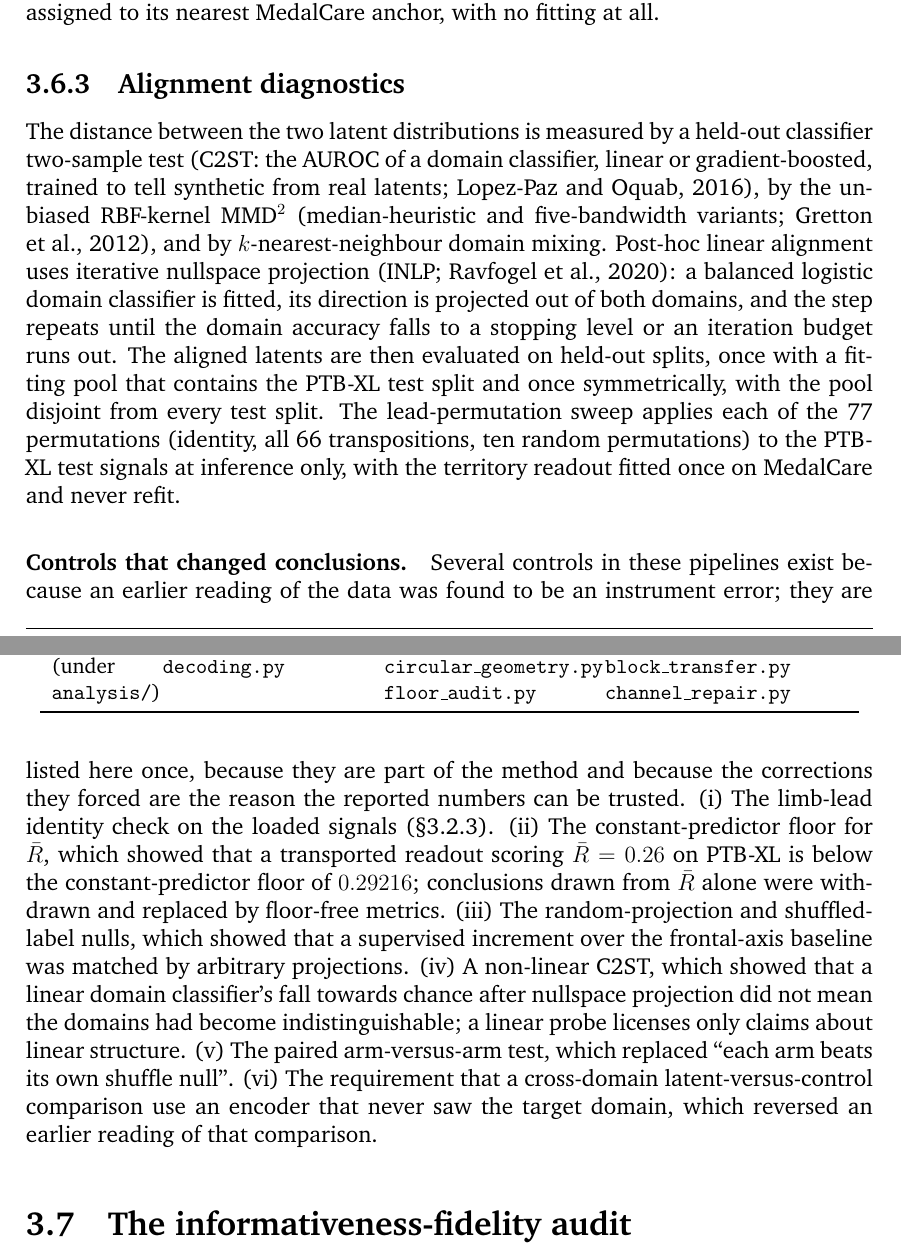
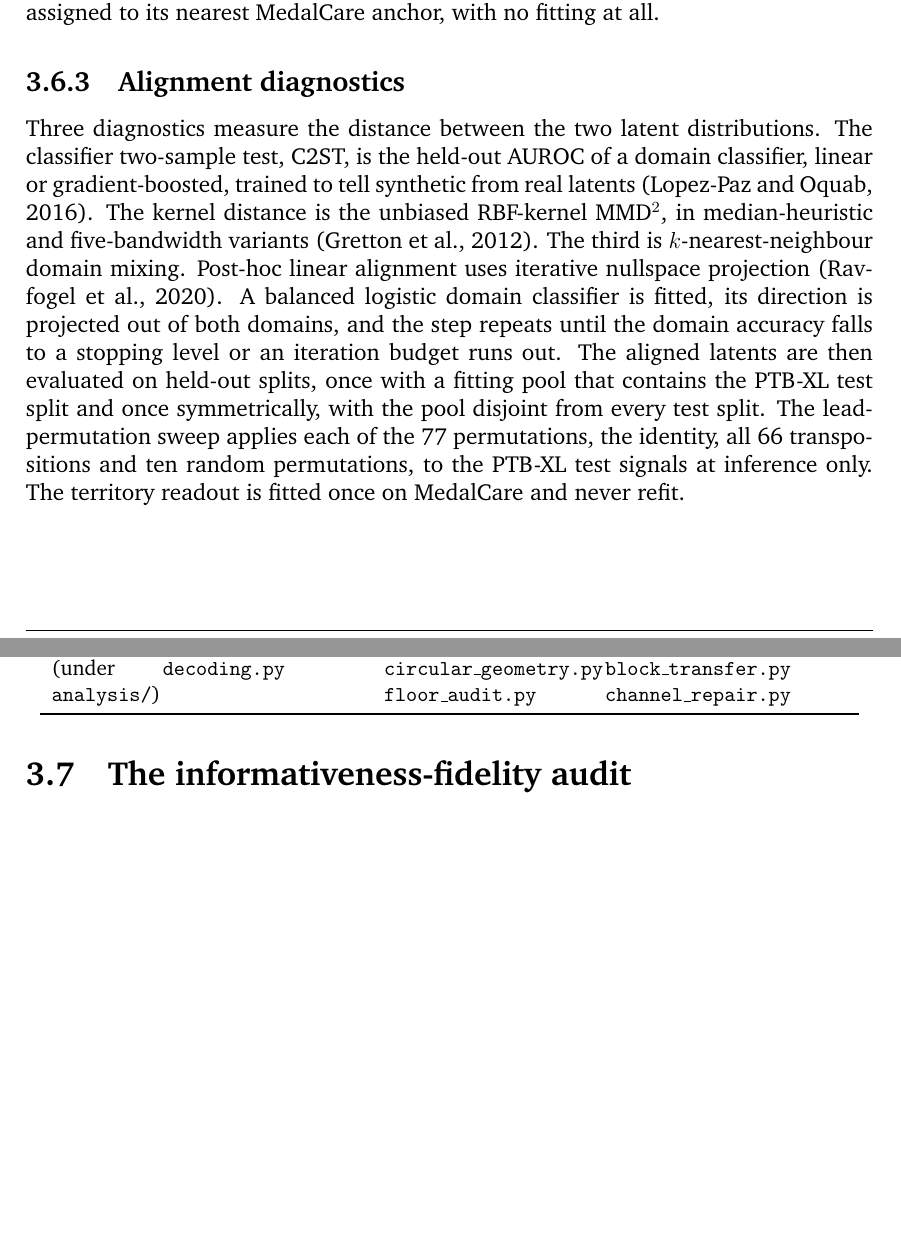
Before and after one commit to shenzi418/Interpreting-Latent-Space-in-Healthcare-Foundational-Models-Using-Digital-Twins, a LaTeX thesis (thesis_writeup/main.tex, which reads thesis_writeup/chapters/03_contribution.tex): two parts of pages 25 and 26 of 63, joined at a grey line, cut so that both start at the same text, the shorter picture padded with empty space. Compiled offline with pdfLaTeX; a missing bibliography style is replaced by a similar one.

Commit message:
thesis_writeup polish: sec3.6.3 rewrite (citations out of bracket-definitions, INLP acronym dropped, sweep split) + 'Controls that changed conclusions' paragraph deleted (owner no-error-narrative ruling; all six items defined elsewhere as plain method)

```diff
--- a/thesis_writeup/chapters/03_contribution.tex
+++ b/thesis_writeup/chapters/03_contribution.tex
@@ -269,7 +269,7 @@ Any claim that a particular latent direction or subspace is special is tested ag
 
 \subsection{Alignment diagnostics}
 \label{sec:align-method}
-The distance between the two latent distributions is measured by a held-out classifier two-sample test \citep[C2ST: the AUROC of a domain classifier, linear or gradient-boosted, trained to tell synthetic from real latents;][]{lopezpaz2017c2st}, by the unbiased RBF-kernel MMD$^2$ \citep[median-heuristic and five-bandwidth variants;][]{gretton2012kernel}, and by $k$-nearest-neighbour domain mixing. Post-hoc linear alignment uses iterative nullspace projection \citep[INLP;][]{ravfogel2020null}: a balanced logistic domain classifier is fitted, its direction is projected out of both domains, and the step repeats until the domain accuracy falls to a stopping level or an iteration budget runs out. The aligned latents are then evaluated on held-out splits, once with a fitting pool that contains the PTB-XL test split and once symmetrically, with the pool disjoint from every test split. The lead-permutation sweep applies each of the 77 permutations (identity, all 66 transpositions, ten random permutations) to the PTB-XL test signals at inference only, with the territory readout fitted once on MedalCare and never refit. \tracenote{dossier B §2.3-2.4; dossier C Cards F, G; analysis/nonlinear_c2st.py; analysis/inlp_alignment.py; scripts/_t42_leadperm_sweep.py}
+Three diagnostics measure the distance between the two latent distributions. The classifier two-sample test, C2ST, is the held-out AUROC of a domain classifier, linear or gradient-boosted, trained to tell synthetic from real latents \citep{lopezpaz2017c2st}. The kernel distance is the unbiased RBF-kernel MMD$^2$, in median-heuristic and five-bandwidth variants \citep{gretton2012kernel}. The third is $k$-nearest-neighbour domain mixing. Post-hoc linear alignment uses iterative nullspace projection \citep{ravfogel2020null}. A balanced logistic domain classifier is fitted, its direction is projected out of both domains, and the step repeats until the domain accuracy falls to a stopping level or an iteration budget runs out. The aligned latents are then evaluated on held-out splits, once with a fitting pool that contains the PTB-XL test split and once symmetrically, with the pool disjoint from every test split. The lead-permutation sweep applies each of the 77 permutations, the identity, all 66 transpositions and ten random permutations, to the PTB-XL test signals at inference only. The territory readout is fitted once on MedalCare and never refit. \tracenote{dossier B §2.3-2.4; dossier C Cards F, G; analysis/nonlinear_c2st.py; analysis/inlp_alignment.py; scripts/_t42_leadperm_sweep.py}
 
 \begin{table}[tb]
 \centering\small
@@ -290,9 +290,6 @@ scripts (under \texttt{analysis/}) & \texttt{phase\_b2\_infarct\_}\newline\textt
 \end{table}
 \tracenote{Table 3.6: A§5.1-5.2; verified 08-13 provenance headers in the three P3 scripts}
 
-\paragraph{Controls that changed conclusions.}
-Several controls in these pipelines exist because an earlier reading of the data was found to be an instrument error; they are listed here once, because they are part of the method and because the corrections they forced are the reason the reported numbers can be trusted. (i)~The limb-lead identity check on the loaded signals (\S\ref{sec:preproc}). (ii)~The constant-predictor floor for $\circR$, which showed that a transported readout scoring $\circR=0.26$ on PTB-XL is below the constant-predictor floor of $\Rfloorptb$; conclusions drawn from $\circR$ alone were withdrawn and replaced by floor-free metrics. (iii)~The random-projection and shuffled-label nulls, which showed that a supervised increment over the frontal-axis baseline was matched by arbitrary projections. (iv)~A non-linear C2ST, which showed that a linear domain classifier's fall towards chance after nullspace projection did not mean the domains had become indistinguishable; a linear probe licenses only claims about linear structure. (v)~The paired arm-versus-arm test, which replaced ``each arm beats its own shuffle null''. (vi)~The requirement that a cross-domain latent-versus-control comparison use an encoder that never saw the target domain, which reversed an earlier reading of that comparison. \tracenote{main report A.1-A.5; dossier C Cards D, E, G; CLAUDE.md active-state}
-
 \section{The informativeness-fidelity audit}
 \label{sec:audit-method}
 % v0 DRAFT 18 Aug — for review.
```
